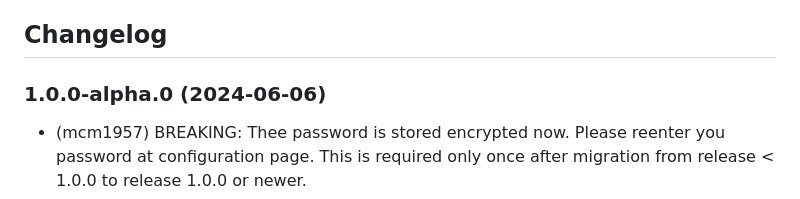
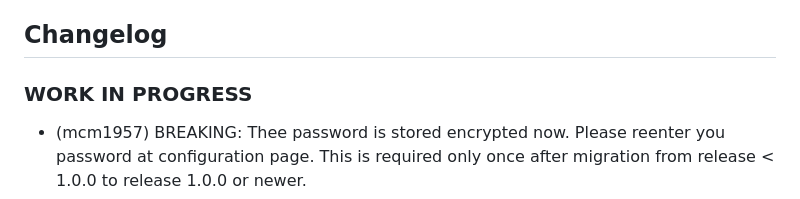
Before and after one commit to iobroker-community-adapters/ioBroker.rainbird, a Markdown page: README.md, the part around the change. Drawn GitHub-style.

```diff
--- a/README.md
+++ b/README.md
@@ -46,7 +46,7 @@ This adapter would not have been possible without the great work of Marius Burka
 	Placeholder for the next version (at the beginning of the line):
     ### **WORK IN PROGRESS**
 -->
-### 1.0.0-alpha.0 (2024-06-06)
+### **WORK IN PROGRESS**
 * (mcm1957) BREAKING: Thee password is stored encrypted now. Please reenter you password at configuration page. This is required only once after migration from release < 1.0.0 to release 1.0.0 or newer.
 * (mcm1957) Adapter requires node.js 18 and js-controller >= 5 now
 * (mcm1957) Adapter has been move to iobroker-community-adapters organization
```
